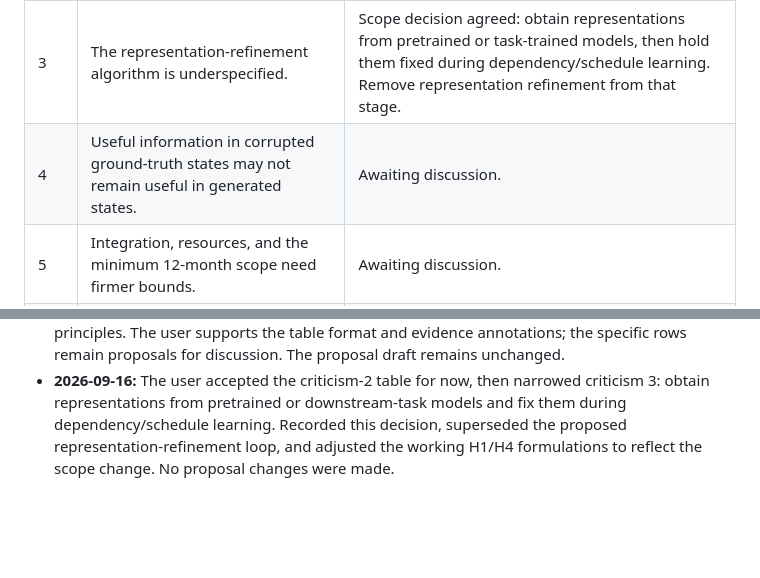
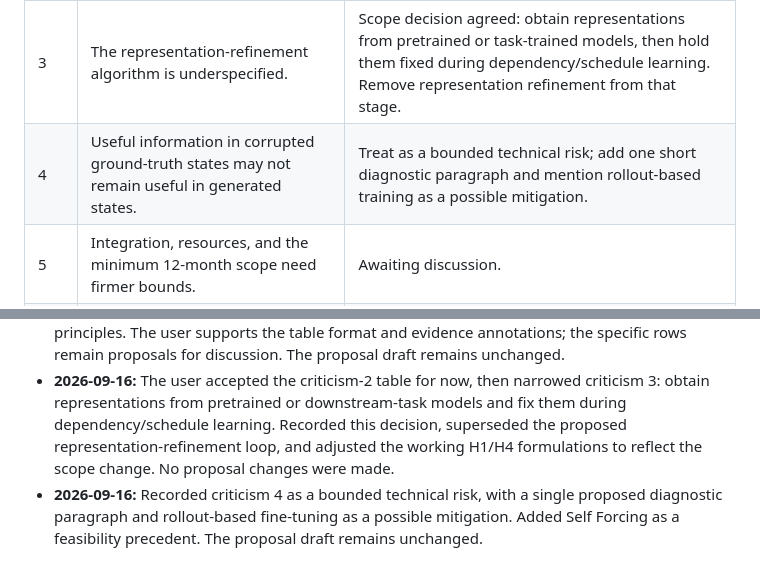
Before and after one commit to chengxiang/sonyproposal, a Markdown page: review_discussion.md, 2 parts joined by grey strips. GitHub-like rendering; blank space fills up the shorter version.

```diff
--- a/review_discussion.md
+++ b/review_discussion.md
@@ -19,7 +19,7 @@ Numbering follows the review's eight ranked criticisms, rather than its shorter
 | 1 | Predictive dependence and module ablation do not, by themselves, establish the promised semantic mechanism. | Direction agreed; candidate methods recorded below; implementation choices remain open. |
 | 2 | No decisive evaluation isolates the value of learning representations, denoising, and transformer computations together. | Working table accepted for now. Criticism 3 narrows the claim; corresponding H1/H4 revisions are recorded below for discussion. |
 | 3 | The representation-refinement algorithm is underspecified. | Scope decision agreed: obtain representations from pretrained or task-trained models, then hold them fixed during dependency/schedule learning. Remove representation refinement from that stage. |
-| 4 | Useful information in corrupted ground-truth states may not remain useful in generated states. | Awaiting discussion. |
+| 4 | Useful information in corrupted ground-truth states may not remain useful in generated states. | Treat as a bounded technical risk; add one short diagnostic paragraph and mention rollout-based training as a possible mitigation. |
 | 5 | Integration, resources, and the minimum 12-month scope need firmer bounds. | Awaiting discussion. |
 | 6 | The differentiation does not yet isolate one new scientific relationship. | Awaiting discussion. |
 | 7 | Preliminary evidence takes more space than its direct support for the proposal warrants. | Awaiting discussion. |
@@ -239,3 +262,4 @@ The items below summarize reviewer questions to revisit. **They are not yet acce
 - **2026-09-16:** Created this discussion record at the user's request. Captured the agreed direction, candidate methods, and open decisions for criticism 1. Queued the remaining criticisms without treating the reviewer's suggestions as accepted commitments. No proposal, LaTeX, figure, budget, or compiled deliverable changes were made.
 - **2026-09-16:** Added the discussion of criticism 2: a proposed four-row hypothesis-and-test table, distinctions among existing evidence and proposed extensions, and focused comparison principles. The user supports the table format and evidence annotations; the specific rows remain proposals for discussion. The proposal draft remains unchanged.
 - **2026-09-16:** The user accepted the criticism-2 table for now, then narrowed criticism 3: obtain representations from pretrained or downstream-task models and fix them during dependency/schedule learning. Recorded this decision, superseded the proposed representation-refinement loop, and adjusted the working H1/H4 formulations to reflect the scope change. No proposal changes were made.
+- **2026-09-16:** Recorded criticism 4 as a bounded technical risk, with a single proposed diagnostic paragraph and rollout-based fine-tuning as a possible mitigation. Added Self Forcing as a feasibility precedent. The proposal draft remains unchanged.
```
Also changed, not shown: other parts of review_discussion.md (+24 -1 lines).
